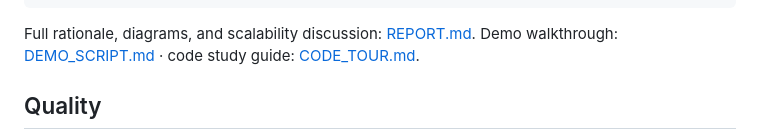
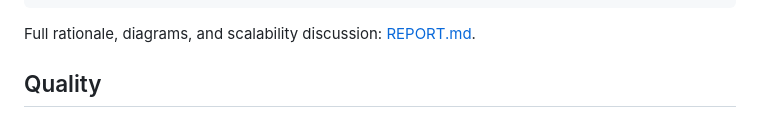
Before and after one commit to davidmuo/alu-nexus, a Markdown page: README.md, the part around the change. Drawn GitHub-style.

Commit message:
Remove DEMO_SCRIPT.md and CODE_TOUR.md and their README references

````diff
--- a/README.md
+++ b/README.md
@@ -75,8 +75,6 @@ lib/
 ```
 
 Full rationale, diagrams, and scalability discussion: [REPORT.md](REPORT.md).
-Demo walkthrough: [DEMO_SCRIPT.md](DEMO_SCRIPT.md) &middot; code study guide:
-[CODE_TOUR.md](CODE_TOUR.md).
 
 ## Quality
 
````
Also changed, not shown: CODE_TOUR.md (deleted, +0 -120 lines), DEMO_SCRIPT.md (deleted, +0 -219 lines).
